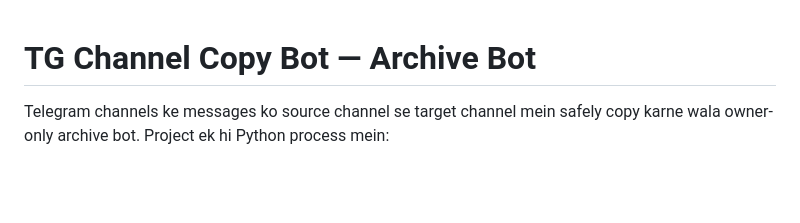
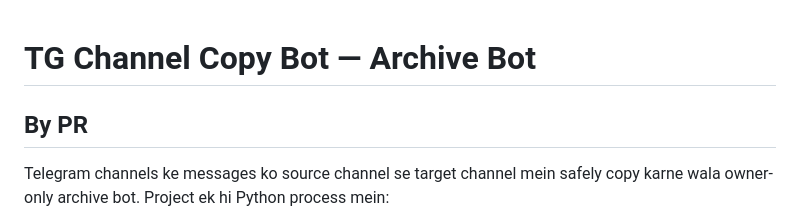
Before and after one commit to kissuHQ/TG-Channel-Copy-Bot, a Markdown page: README.md, the part around the change. Drawn GitHub-style; blank space fills up the shorter version.

```diff
--- a/README.md
+++ b/README.md
@@ -1,4 +1,5 @@
 # TG Channel Copy Bot — Archive Bot
+## By PR
 
 Telegram channels ke messages ko source channel se target channel mein safely copy
 karne wala owner-only archive bot. Project ek hi Python process mein:
```
